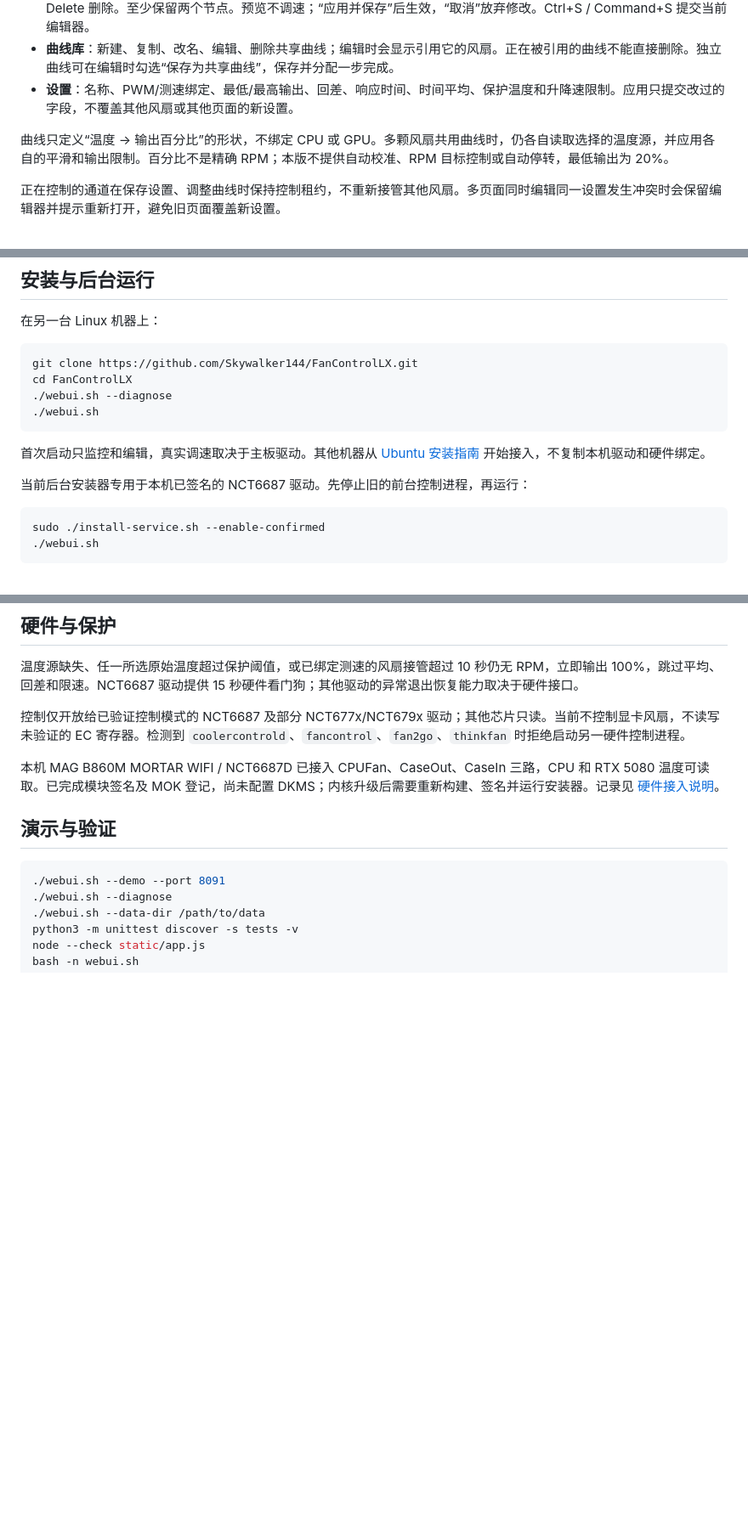
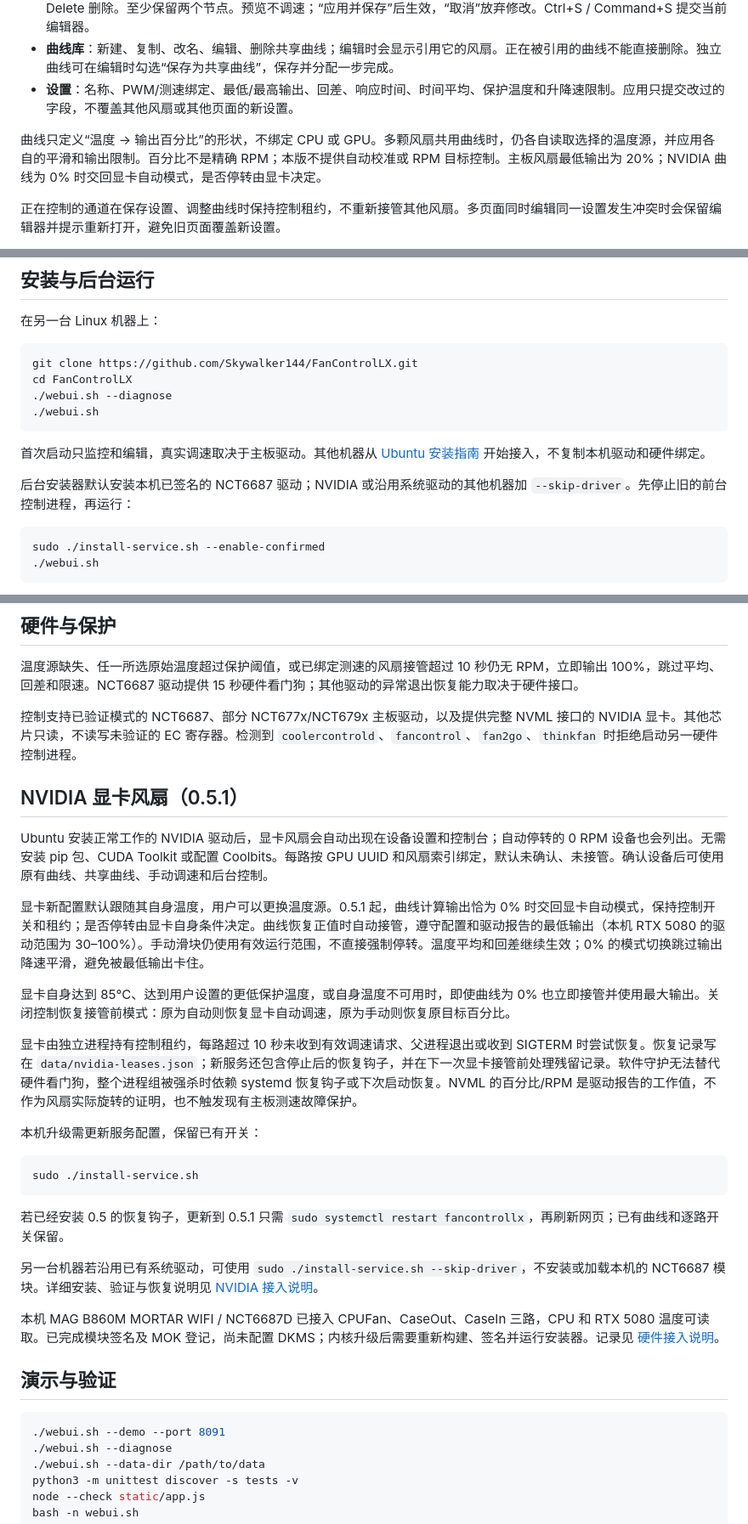
Before and after one commit to Skywalker144/FanControlLX, a Markdown page: README.md, 3 parts joined by grey strips. Shown at 85% size. GitHub-like rendering; blank space fills up the shorter version.

Commit message:
Document NVIDIA fan control and installation options

````diff
--- a/README.md
+++ b/README.md
@@ -31,7 +31,7 @@ sudo systemctl restart fancontrollx
 - **曲线库**：新建、复制、改名、编辑、删除共享曲线；编辑时会显示引用它的风扇。正在被引用的曲线不能直接删除。独立曲线可在编辑时勾选“保存为共享曲线”，保存并分配一步完成。
 - **设置**：名称、PWM/测速绑定、最低/最高输出、回差、响应时间、时间平均、保护温度和升降速限制。应用只提交改过的字段，不覆盖其他风扇或其他页面的新设置。
 
-曲线只定义“温度 → 输出百分比”的形状，不绑定 CPU 或 GPU。多颗风扇共用曲线时，仍各自读取选择的温度源，并应用各自的平滑和输出限制。百分比不是精确 RPM；本版不提供自动校准、RPM 目标控制或自动停转，最低输出为 20%。
+曲线只定义“温度 → 输出百分比”的形状，不绑定 CPU 或 GPU。多颗风扇共用曲线时，仍各自读取选择的温度源，并应用各自的平滑和输出限制。百分比不是精确 RPM；本版不提供自动校准或 RPM 目标控制。主板风扇最低输出为 20%；NVIDIA 曲线为 0% 时交回显卡自动模式，是否停转由显卡决定。
 
 正在控制的通道在保存设置、调整曲线时保持控制租约，不重新接管其他风扇。多页面同时编辑同一设置发生冲突时会保留编辑器并提示重新打开，避免旧页面覆盖新设置。
 
@@ -63,7 +63,7 @@ cd FanControlLX
 
 首次启动只监控和编辑，真实调速取决于主板驱动。其他机器从 [Ubuntu 安装指南](docs/UBUNTU.md) 开始接入，不复制本机驱动和硬件绑定。
 
-当前后台安装器专用于本机已签名的 NCT6687 驱动。先停止旧的前台控制进程，再运行：
+后台安装器默认安装本机已签名的 NCT6687 驱动；NVIDIA 或沿用系统驱动的其他机器加 `--skip-driver`。先停止旧的前台控制进程，再运行：
 
 ```bash
 sudo ./install-service.sh --enable-confirmed
@@ -103,7 +103,27 @@ ssh -N -L 8090:127.0.0.1:8090 sky@sky-5080
 
 温度源缺失、任一所选原始温度超过保护阈值，或已绑定测速的风扇接管超过 10 秒仍无 RPM，立即输出 100%，跳过平均、回差和限速。NCT6687 驱动提供 15 秒硬件看门狗；其他驱动的异常退出恢复能力取决于硬件接口。
 
-控制仅开放给已验证控制模式的 NCT6687 及部分 NCT677x/NCT679x 驱动；其他芯片只读。当前不控制显卡风扇，不读写未验证的 EC 寄存器。检测到 `coolercontrold`、`fancontrol`、`fan2go`、`thinkfan` 时拒绝启动另一硬件控制进程。
+控制支持已验证模式的 NCT6687、部分 NCT677x/NCT679x 主板驱动，以及提供完整 NVML 接口的 NVIDIA 显卡。其他芯片只读，不读写未验证的 EC 寄存器。检测到 `coolercontrold`、`fancontrol`、`fan2go`、`thinkfan` 时拒绝启动另一硬件控制进程。
+
+## NVIDIA 显卡风扇（0.5.1）
+
+Ubuntu 安装正常工作的 NVIDIA 驱动后，显卡风扇会自动出现在设备设置和控制台；自动停转的 0 RPM 设备也会列出。无需安装 pip 包、CUDA Toolkit 或配置 Coolbits。每路按 GPU UUID 和风扇索引绑定，默认未确认、未接管。确认设备后可使用原有曲线、共享曲线、手动调速和后台控制。
+
+显卡新配置默认跟随其自身温度，用户可以更换温度源。0.5.1 起，曲线计算输出恰为 0% 时交回显卡自动模式，保持控制开关和租约；是否停转由显卡自身条件决定。曲线恢复正值时自动接管，遵守配置和驱动报告的最低输出（本机 RTX 5080 的驱动范围为 30–100%）。手动滑块仍使用有效运行范围，不直接强制停转。温度平均和回差继续生效；0% 的模式切换跳过输出降速平滑，避免被最低输出卡住。
+
+显卡自身达到 85°C、达到用户设置的更低保护温度，或自身温度不可用时，即使曲线为 0% 也立即接管并使用最大输出。关闭控制恢复接管前模式：原为自动则恢复显卡自动调速，原为手动则恢复原目标百分比。
+
+显卡由独立进程持有控制租约，每路超过 10 秒未收到有效调速请求、父进程退出或收到 SIGTERM 时尝试恢复。恢复记录写在 `data/nvidia-leases.json`；新服务还包含停止后的恢复钩子，并在下一次显卡接管前处理残留记录。软件守护无法替代硬件看门狗，整个进程组被强杀时依赖 systemd 恢复钩子或下次启动恢复。NVML 的百分比/RPM 是驱动报告的工作值，不作为风扇实际旋转的证明，也不触发现有主板测速故障保护。
+
+本机升级需更新服务配置，保留已有开关：
+
+```bash
+sudo ./install-service.sh
+```
+
+若已经安装 0.5 的恢复钩子，更新到 0.5.1 只需 `sudo systemctl restart fancontrollx`，再刷新网页；已有曲线和逐路开关保留。
+
+另一台机器若沿用已有系统驱动，可使用 `sudo ./install-service.sh --skip-driver`，不安装或加载本机的 NCT6687 模块。详细安装、验证与恢复说明见 [NVIDIA 接入说明](docs/NVIDIA.md)。
 
 本机 MAG B860M MORTAR WIFI / NCT6687D 已接入 CPUFan、CaseOut、CaseIn 三路，CPU 和 RTX 5080 温度可读取。已完成模块签名及 MOK 登记，尚未配置 DKMS；内核升级后需要重新构建、签名并运行安装器。记录见 [硬件接入说明](docs/HARDWARE.md)。
 
````
